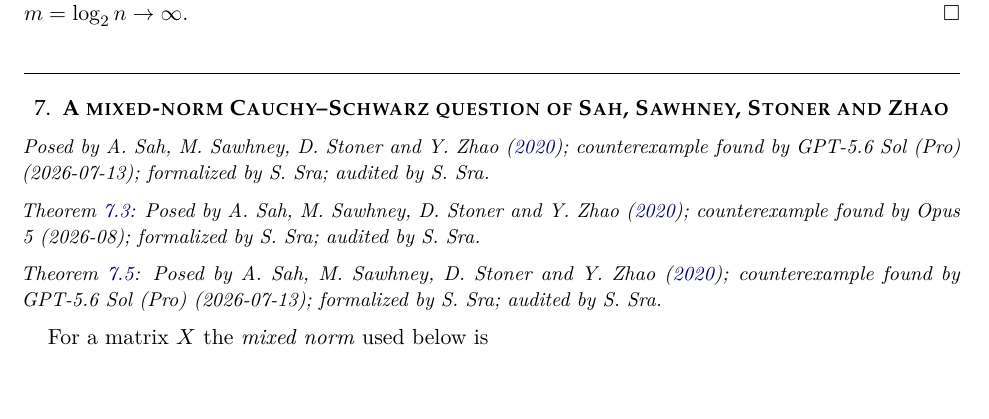
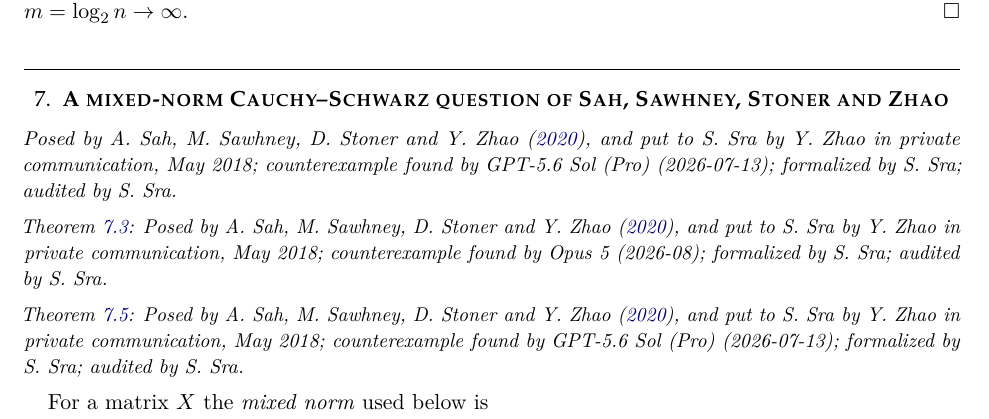
Before and after one commit to suvrit/count-ex-machina, a LaTeX paper (tex/main.tex, which reads counterexamples/rank-two-mixed-norm/case.tex): part of page 10 of 32, cut so that both start at the same text, the shorter picture padded with empty space. Compiled offline with pdfLaTeX.

Commit message:
Credit Zhao's May 2018 communication alongside the paper
Co-Authored-By: Claude Opus 5 (1M context) <noreply@anthropic.com>

```diff
--- a/counterexamples/rank-two-mixed-norm/case.tex
+++ b/counterexamples/rank-two-mixed-norm/case.tex
@@ -4,8 +4,13 @@
 
 \cxtitle{A mixed-norm Cauchy--Schwarz question of Sah, Sawhney, Stoner and Zhao}
 
+% The question reached S.~Sra from Y.~Zhao in May 2018, months before the
+% preprint (arXiv 1809.09462, September 2018), so the paper is where it was
+% later stated in print rather than where it was first put.  Both readings below
+% trace to that communication, which is why this sits in the case-level block
+% and not in a per-result override.
 \begin{cxcredits}
-\posedby{A.~Sah, M.~Sawhney, D.~Stoner and Y.~Zhao \citeyearpar{SahSawhneyStonerZhao2020}}
+\posedby{A.~Sah, M.~Sawhney, D.~Stoner and Y.~Zhao \citeyearpar{SahSawhneyStonerZhao2020}, and put to S.~Sra by Y.~Zhao in private communication, May 2018}
 \foundby{GPT-5.6 Sol (Pro)}{2026-07-13}
 \formalizedby{S.~Sra}
 \auditedby{S.~Sra}
```
Also changed, not shown: README.md, 1 other file.
